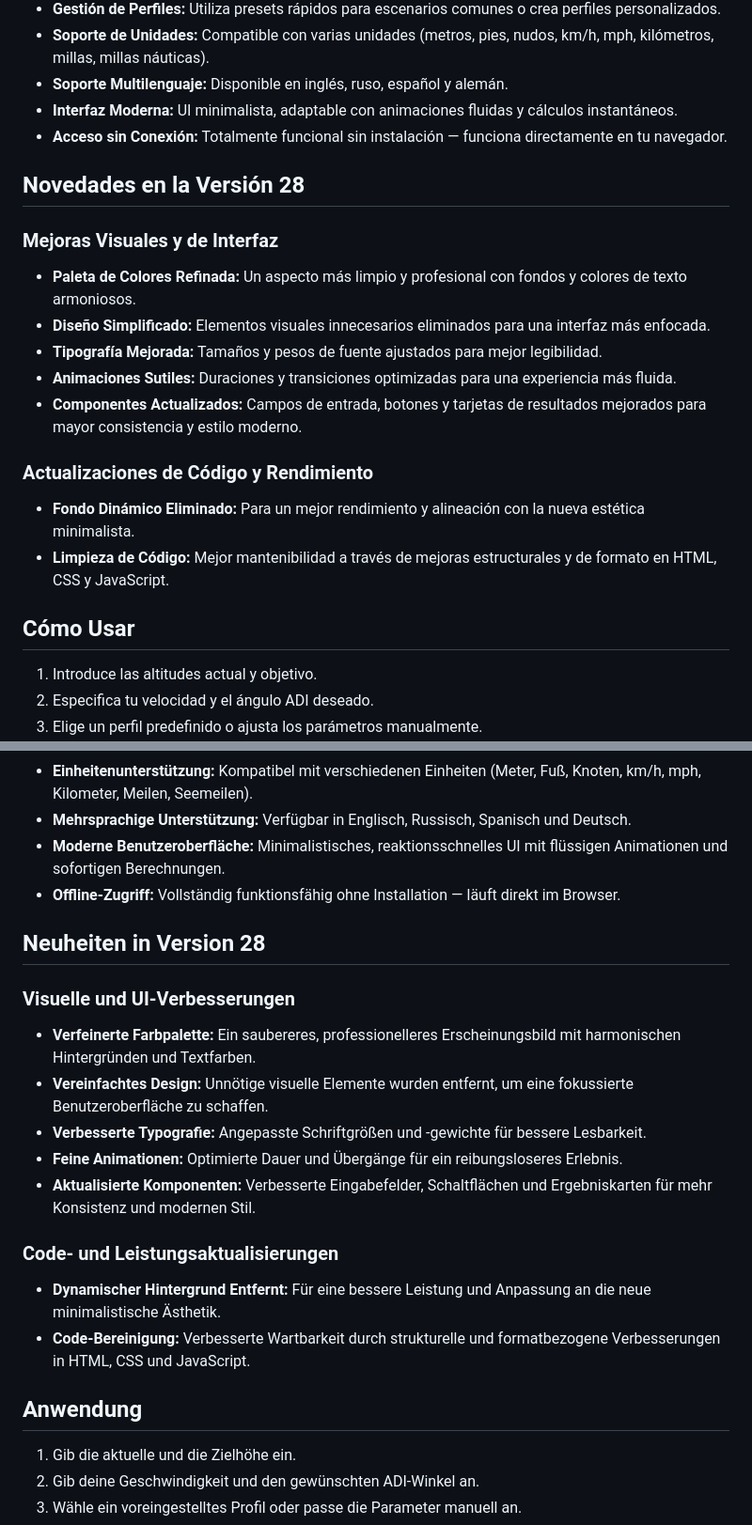
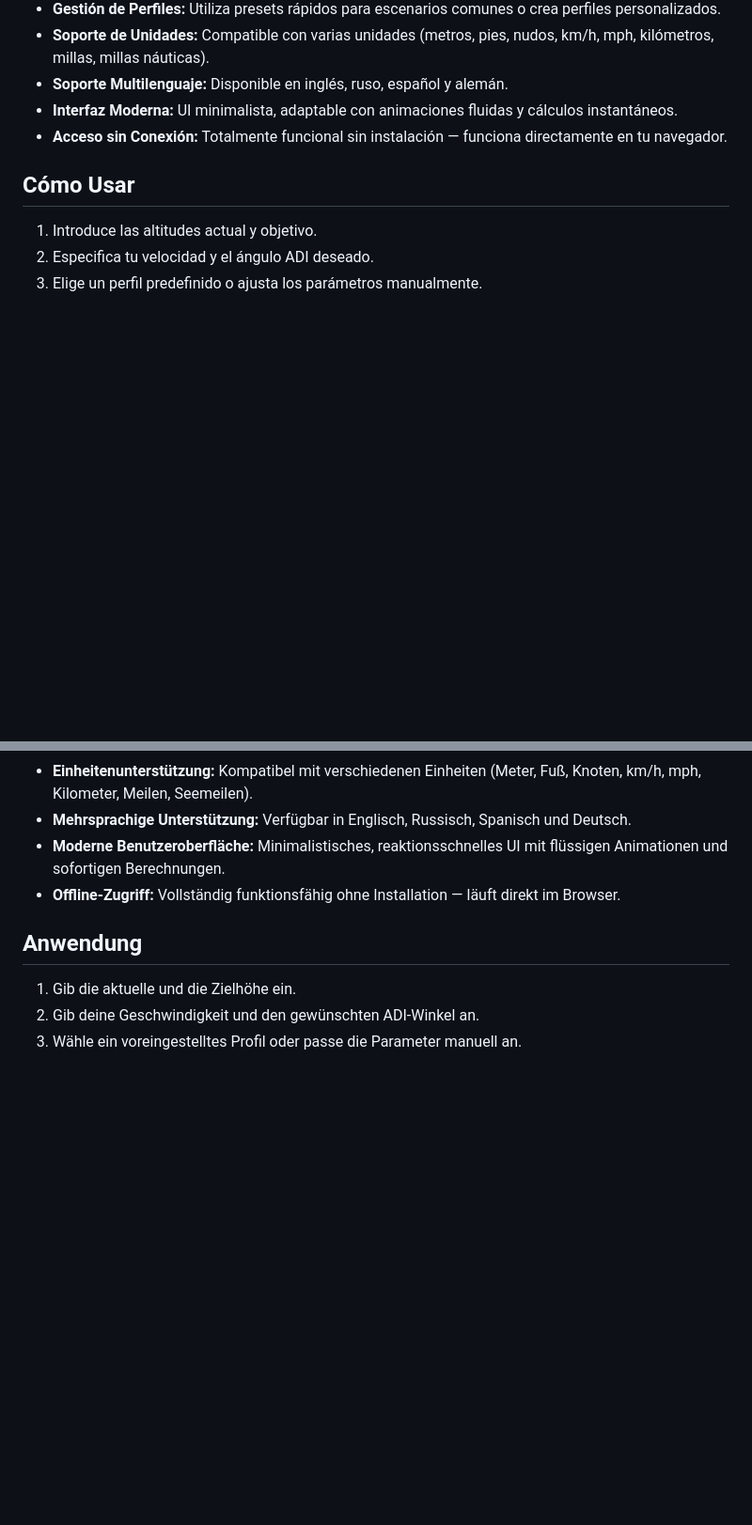
Before and after one commit to SanMein/Pilot_Flight_Calculator, a Markdown page: README.md, 2 parts joined by grey strips. Shown at 94% size. Drawn GitHub-style; blank space fills up the shorter version.

```diff
--- a/README.md
+++ b/README.md
@@ -110,18 +86,6 @@ Herramienta multifunción de cálculo para pilotos, usuarios de simuladores de v
 - **Soporte Multilenguaje:** Disponible en inglés, ruso, español y alemán.
 - **Interfaz Moderna:** UI minimalista, adaptable con animaciones fluidas y cálculos instantáneos.
 - **Acceso sin Conexión:** Totalmente funcional sin instalación — funciona directamente en tu navegador.
-
-## Novedades en la Versión 28
-### Mejoras Visuales y de Interfaz
-- **Paleta de Colores Refinada:** Un aspecto más limpio y profesional con fondos y colores de texto armoniosos.
-- **Diseño Simplificado:** Elementos visuales innecesarios eliminados para una interfaz más enfocada.
-- **Tipografía Mejorada:** Tamaños y pesos de fuente ajustados para mejor legibilidad.
-- **Animaciones Sutiles:** Duraciones y transiciones optimizadas para una experiencia más fluida.
-- **Componentes Actualizados:** Campos de entrada, botones y tarjetas de resultados mejorados para mayor consistencia y estilo moderno.
-
-### Actualizaciones de Código y Rendimiento
-- **Fondo Dinámico Eliminado:** Para un mejor rendimiento y alineación con la nueva estética minimalista.
-- **Limpieza de Código:** Mejor mantenibilidad a través de mejoras estructurales y de formato en HTML, CSS y JavaScript.
 
 ## Cómo Usar
 1. Introduce las altitudes actual y objetivo.
@@ -161,18 +125,6 @@ Ein vielseitiges Berechnungstool für Piloten, Nutzer von Flugsimulatoren und Lu
 - **Moderne Benutzeroberfläche:** Minimalistisches, reaktionsschnelles UI mit flüssigen Animationen und sofortigen Berechnungen.
 - **Offline-Zugriff:** Vollständig funktionsfähig ohne Installation — läuft direkt im Browser.
 
-## Neuheiten in Version 28
-### Visuelle und UI-Verbesserungen
-- **Verfeinerte Farbpalette:** Ein saubereres, professionelleres Erscheinungsbild mit harmonischen Hintergründen und Textfarben.
-- **Vereinfachtes Design:** Unnötige visuelle Elemente wurden entfernt, um eine fokussierte Benutzeroberfläche zu schaffen.
-- **Verbesserte Typografie:** Angepasste Schriftgrößen und -gewichte für bessere Lesbarkeit.
-- **Feine Animationen:** Optimierte Dauer und Übergänge für ein reibungsloseres Erlebnis.
-- **Aktualisierte Komponenten:** Verbesserte Eingabefelder, Schaltflächen und Ergebniskarten für mehr Konsistenz und modernen Stil.
-
-### Code- und Leistungsaktualisierungen
-- **Dynamischer Hintergrund Entfernt:** Für eine bessere Leistung und Anpassung an die neue minimalistische Ästhetik.
-- **Code-Bereinigung:** Verbesserte Wartbarkeit durch strukturelle und formatbezogene Verbesserungen in HTML, CSS und JavaScript.
-
 ## Anwendung
 1. Gib die aktuelle und die Zielhöhe ein.
 2. Gib deine Geschwindigkeit und den gewünschten ADI-Winkel an.
```
Also changed, not shown: other parts of README.md (+0 -24 lines).
